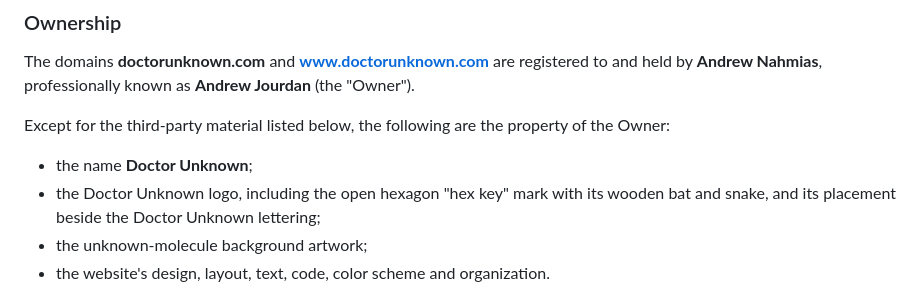
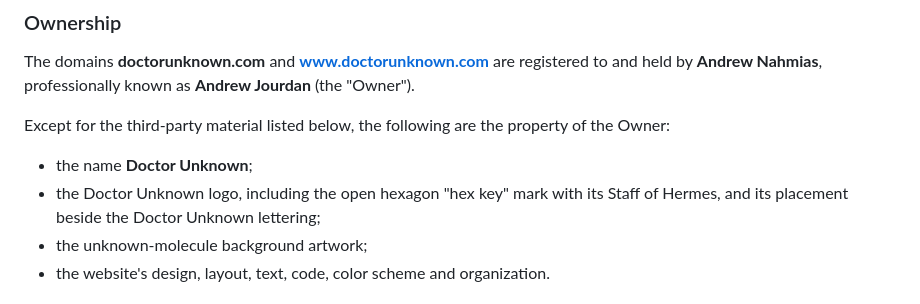
Before and after one commit to andrewjourdan/doctorunknown, a Markdown page: README.md, the part around the change. Drawn GitHub-style.

Commit message:
Update Doctor Unknown logo description in README

```diff
--- a/README.md
+++ b/README.md
@@ -49,7 +49,7 @@ The domains **doctorunknown.com** and **www.doctorunknown.com** are registered t
 Except for the third-party material listed below, the following are the property of the Owner:
 
 - the name **Doctor Unknown**;
-- the Doctor Unknown logo, including the open hexagon "hex key" mark with its wooden bat and snake, and its placement beside the Doctor Unknown lettering;
+- the Doctor Unknown logo, including the open hexagon "hex key" mark with its Staff of Hermes, and its placement beside the Doctor Unknown lettering;
 - the unknown-molecule background artwork;
 - the website's design, layout, text, code, color scheme and organization.
 
```
